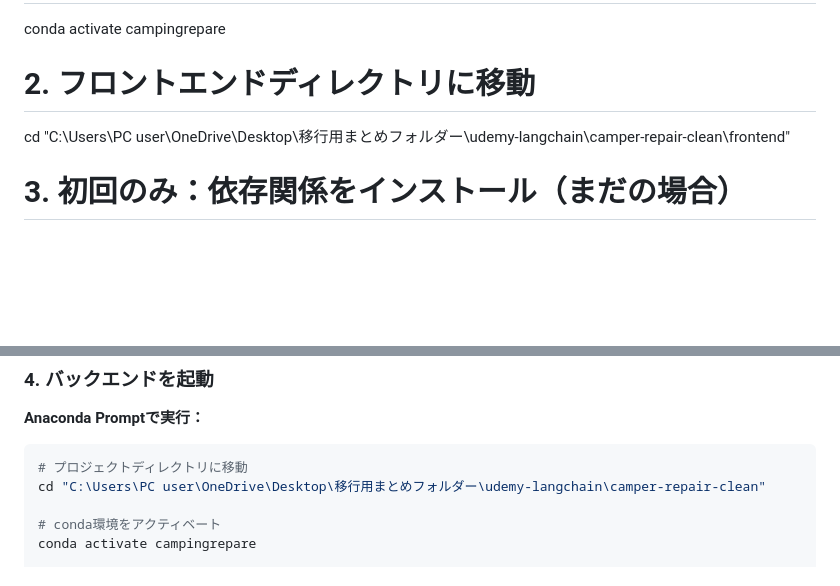
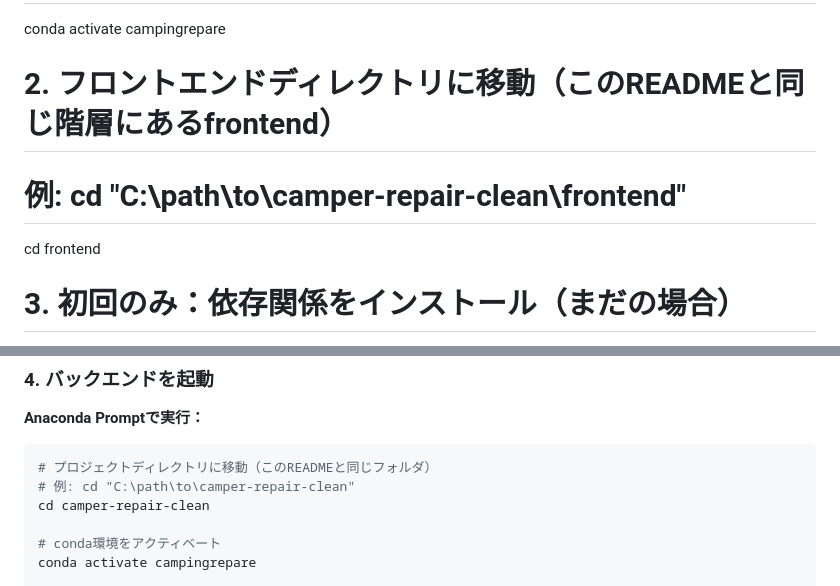
Before and after one commit to yasuhiro-jj/camper-repair-railway, a Markdown page: README.md, 2 parts joined by grey strips. Rendered like a GitHub page; blank space fills up the shorter version.

Commit message:
docs: READMEのパス説明を汎用化

````diff
--- a/README.md
+++ b/README.md
@@ -204,8 +204,9 @@ python -m pip install -r requirements.txt
 # 1. Conda環境をアクティベート
 conda activate campingrepare
 
-# 2. フロントエンドディレクトリに移動
-cd "C:\Users\PC user\OneDrive\Desktop\移行用まとめフォルダー\udemy-langchain\camper-repair-clean\frontend"
+# 2. フロントエンドディレクトリに移動（このREADMEと同じ階層にあるfrontend）
+# 例: cd "C:\path\to\camper-repair-clean\frontend"
+cd frontend
 
 # 3. 初回のみ：依存関係をインストール（まだの場合）
 npm install
@@ -262,8 +263,9 @@ npm run dev
 **Anaconda Promptで実行：**
 
 ```bash
-# プロジェクトディレクトリに移動
-cd "C:\Users\PC user\OneDrive\Desktop\移行用まとめフォルダー\udemy-langchain\camper-repair-clean"
+# プロジェクトディレクトリに移動（このREADMEと同じフォルダ）
+# 例: cd "C:\path\to\camper-repair-clean"
+cd camper-repair-clean
 
 # conda環境をアクティベート
 conda activate campingrepare
````
